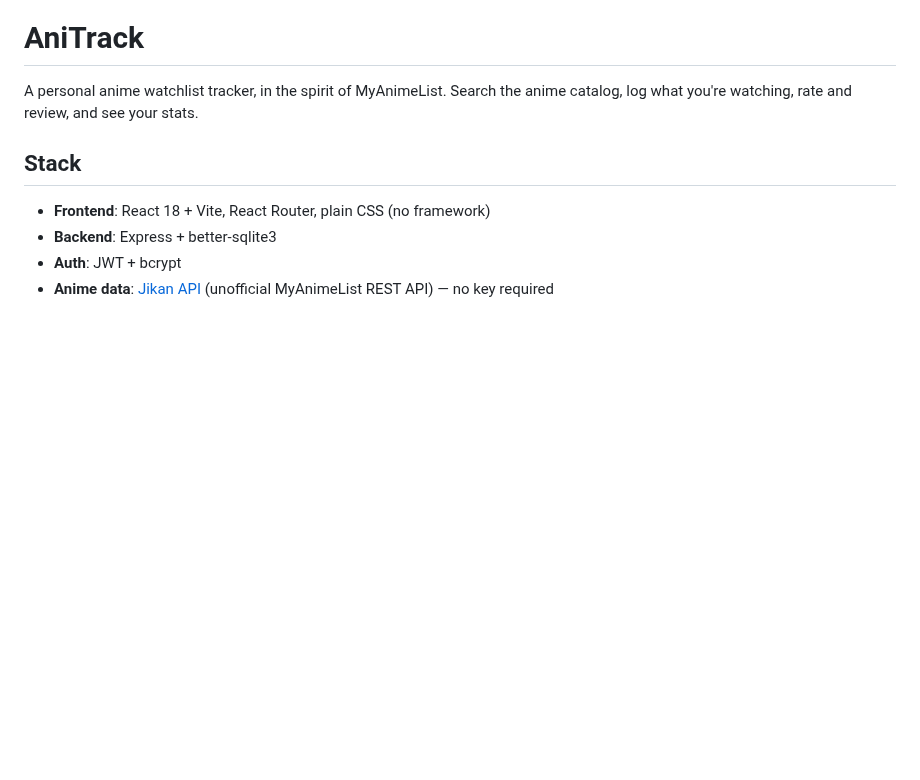
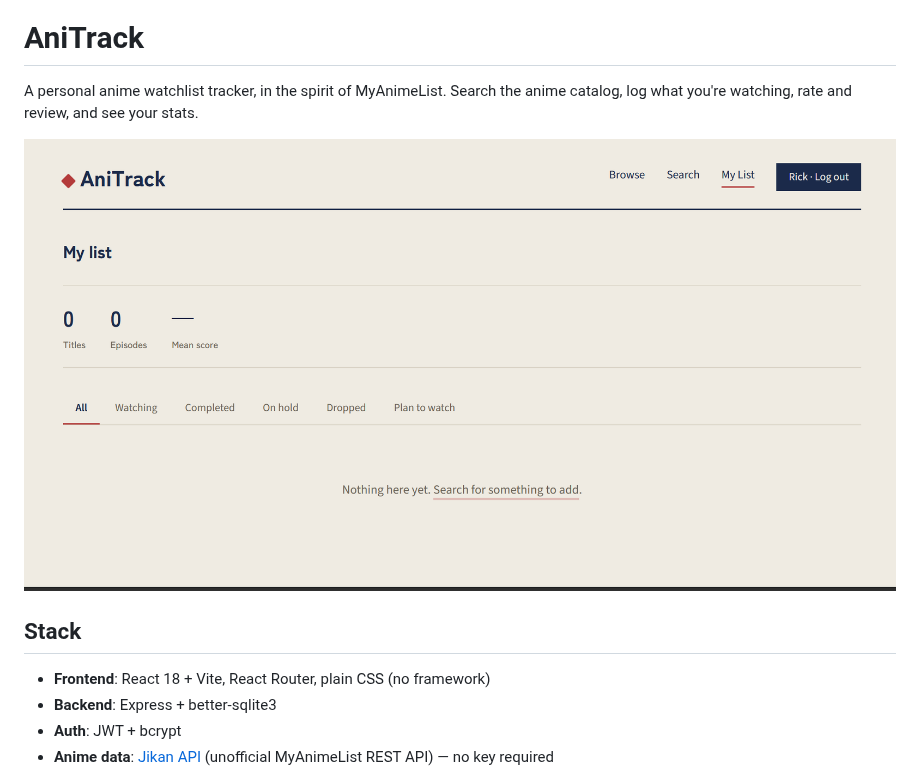
Before and after one commit to muthokaricky-alt/AniTrack, a Markdown page: README.md, the part around the change. GitHub-like rendering; pictures changed too: homepage.png (added); blank space fills up the shorter version.

Commit message:
Add homepage screenshot to README

```diff
--- a/README.md
+++ b/README.md
@@ -2,6 +2,8 @@
 
 A personal anime watchlist tracker, in the spirit of MyAnimeList. Search the
 anime catalog, log what you're watching, rate and review, and see your stats.
+
+![AniTrack homepage](./homepage.png)
 
 ## Stack
 
```
Also changed, not shown: 1 other file.
